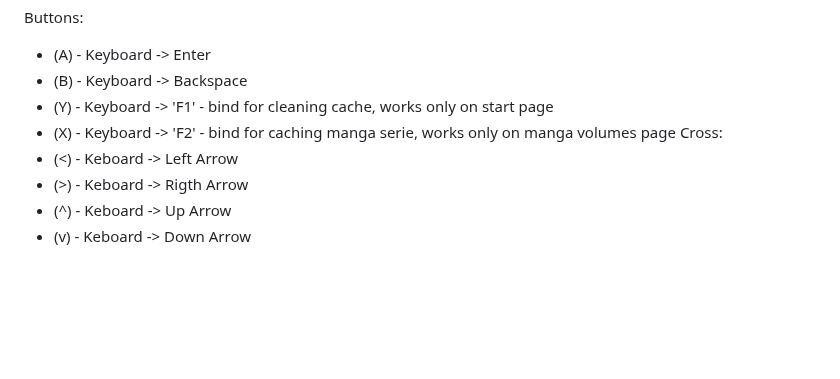
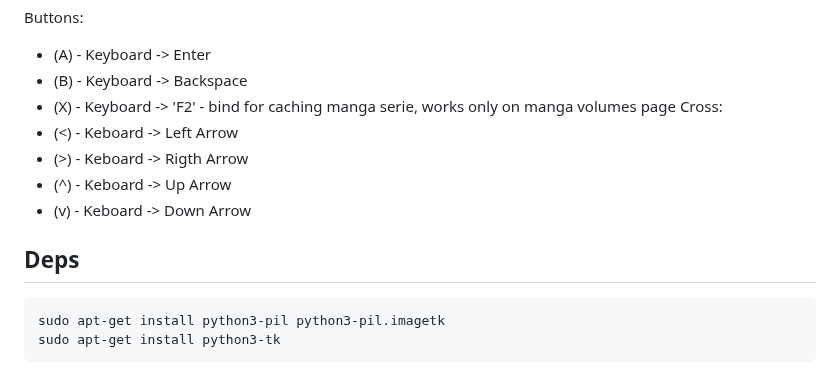
Before and after one commit to boddicheg/manga4deck, a Markdown page: README.md, the part around the change. GitHub-like rendering; blank space fills up the shorter version.

````diff
--- a/README.md
+++ b/README.md
@@ -15,10 +15,17 @@ Steam Deck mappings:
 Buttons:
 - (A) - Keyboard -> Enter
 - (B) - Keyboard -> Backspace
-- (Y) - Keyboard -> 'F1' - bind for cleaning cache, works only on start page
 - (X) - Keyboard -> 'F2' - bind for caching manga serie, works only on manga volumes page
 Cross:
 - (<) - Keboard -> Left Arrow
 - (>) - Keboard -> Rigth Arrow
 - (^) - Keboard -> Up Arrow
 - (v) - Keboard -> Down Arrow
+
+
+Deps
+----
+```
+sudo apt-get install python3-pil python3-pil.imagetk
+sudo apt-get install python3-tk
+```
````
Also changed, not shown: assets/settings.png (added), 2 other files.
